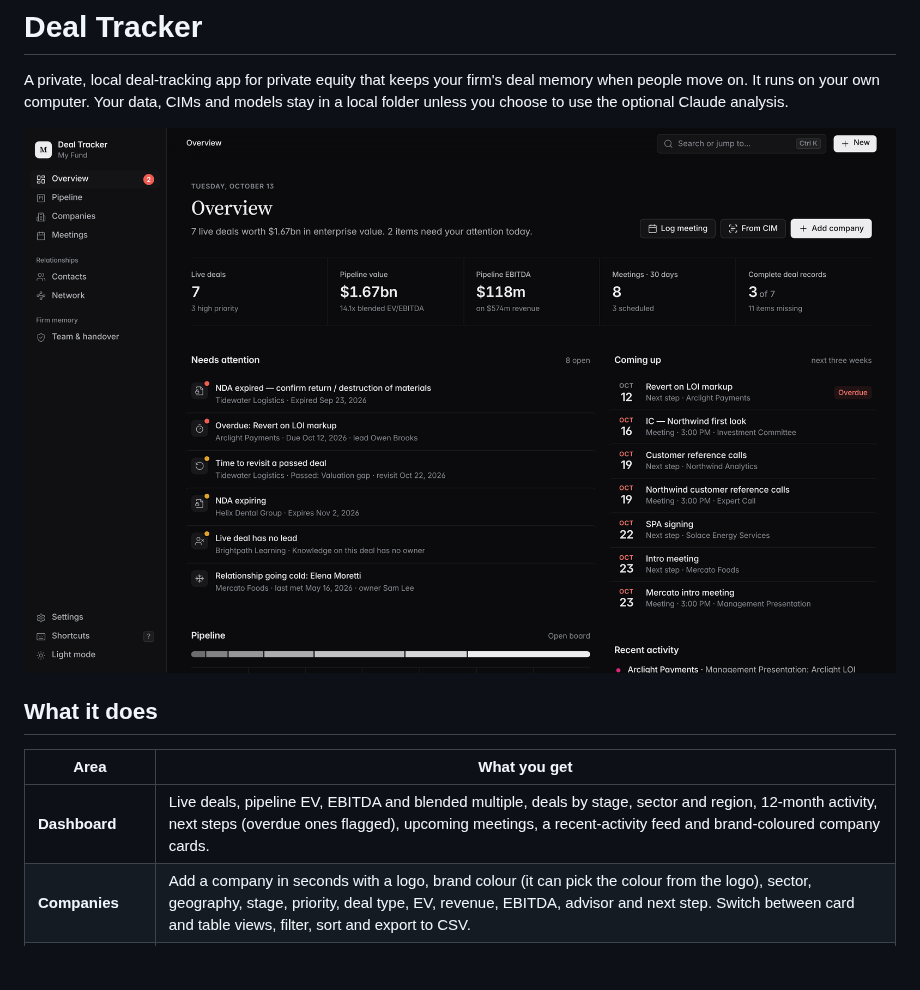
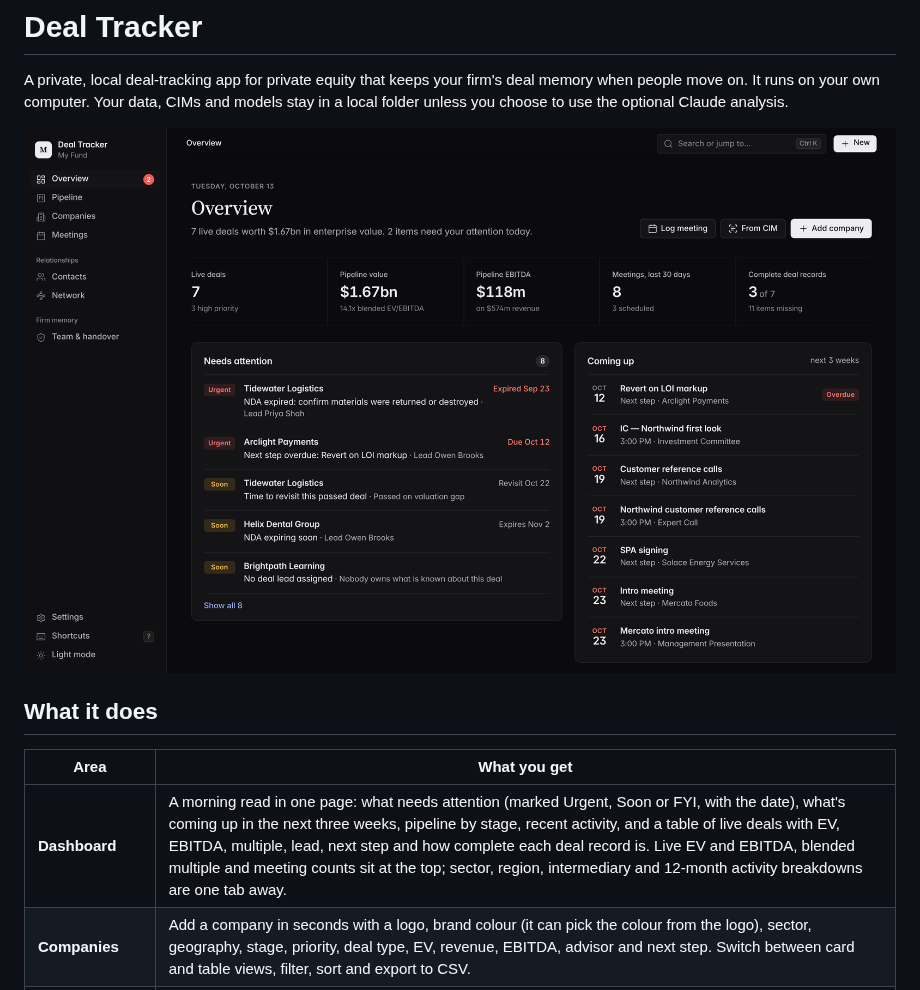
Before and after one commit to GajusVi/Deal-Tracker, a Markdown page: README.md, the part around the change. Rendered like a GitHub page; pictures changed too: docs/dashboard.png; blank space fills up the shorter version.

```diff
--- a/README.md
+++ b/README.md
@@ -8,7 +8,7 @@ A private, local deal-tracking app for private equity that keeps your firm's dea
 
 | Area | What you get |
 |---|---|
-| **Dashboard** | Live deals, pipeline EV, EBITDA and blended multiple, deals by stage, sector and region, 12-month activity, next steps (overdue ones flagged), upcoming meetings, a recent-activity feed and brand-coloured company cards. |
+| **Dashboard** | A morning read in one page: what needs attention (marked Urgent, Soon or FYI, with the date), what's coming up in the next three weeks, pipeline by stage, recent activity, and a table of live deals with EV, EBITDA, multiple, lead, next step and how complete each deal record is. Live EV and EBITDA, blended multiple and meeting counts sit at the top; sector, region, intermediary and 12-month activity breakdowns are one tab away. |
 | **Companies** | Add a company in seconds with a logo, brand colour (it can pick the colour from the logo), sector, geography, stage, priority, deal type, EV, revenue, EBITDA, advisor and next step. Switch between card and table views, filter, sort and export to CSV. |
 | **Pipeline** | A Kanban board. Drag a deal to another stage; it moves instantly and can be undone from the confirmation. Each move is time-stamped, and every company shows its stage history and days in stage. Closing a deal shows a short summary of the journey: days since first look, meetings held and people involved. |
 | **CIM fact detection** | Drop in a CIM (PDF, DOCX or TXT). The app detects revenue and EBITDA (from text and from financial tables), margins, CAGR, recurring revenue, retention, customers and concentration, headcount, HQ, founding year, CEO, ownership, sell-side advisor, transaction type, bid deadline, website, sector, geographies, investment highlights and risks. **Each fact shows the source sentence, page number and a confidence score.** You tick the facts to keep. You can also create a new company straight from a CIM. |
```
Also changed, not shown: docs/DESIGN.md (+11 -0 lines), 3 other files.
